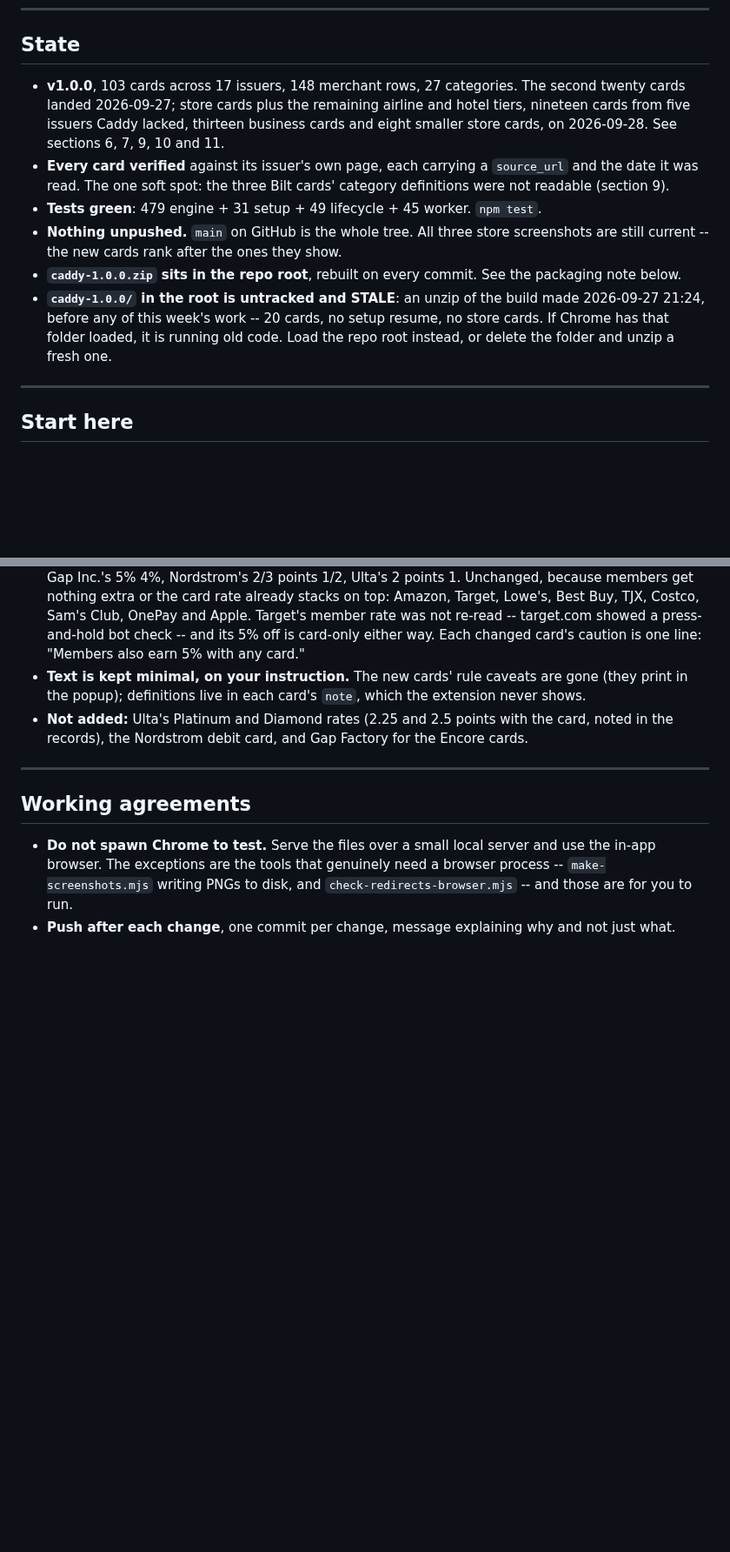
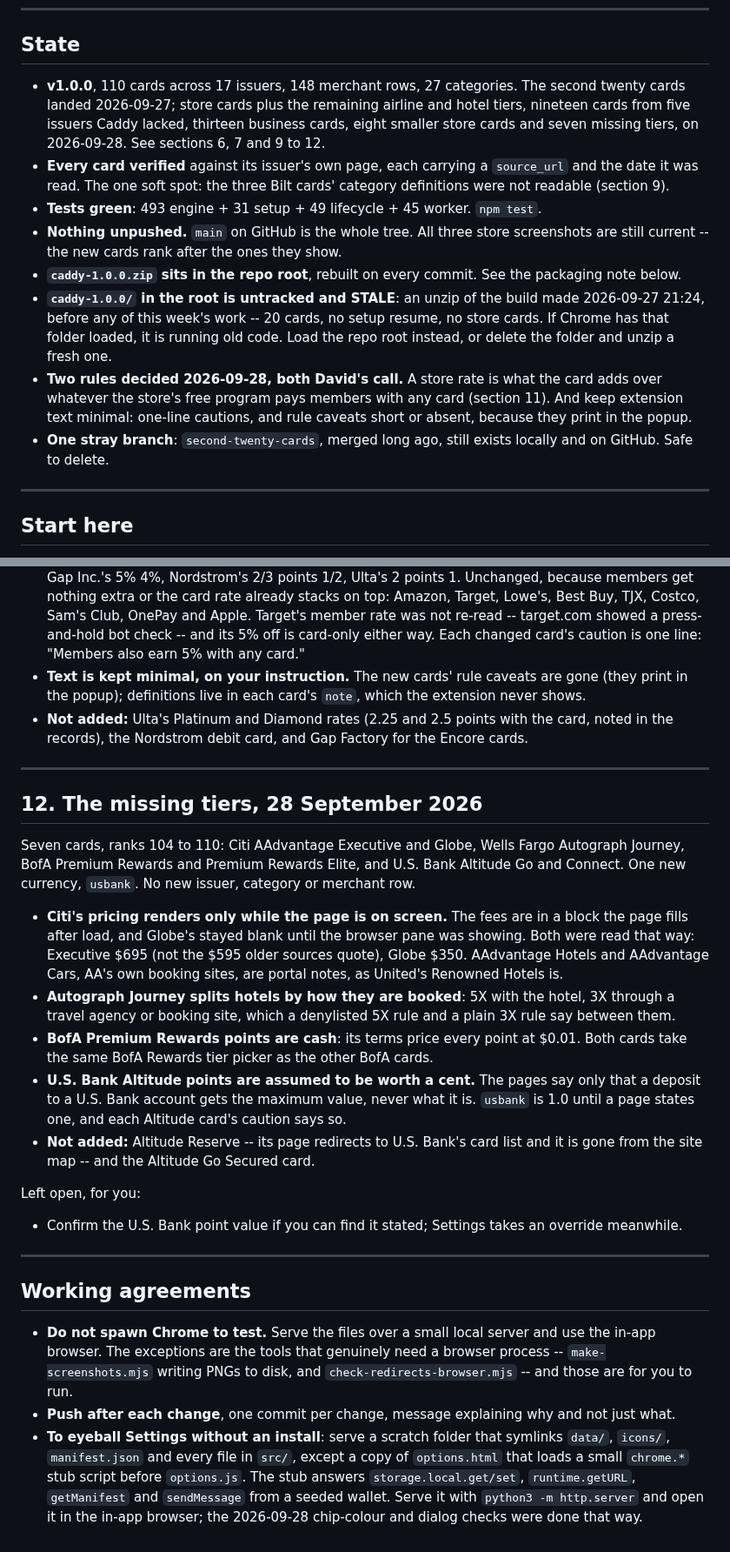
Before and after one commit to davidx7217/caddy, a Markdown page: HANDOFF.md, 2 parts joined by grey strips. Shown at 87% size. Rendered like a GitHub page; blank space fills up the shorter version.

```diff
--- a/HANDOFF.md
+++ b/HANDOFF.md
@@ -9,15 +9,15 @@ works and why; this file is only the state of play.
 
 ## State
 
-- **v1.0.0**, 103 cards across 17 issuers, 148 merchant rows, 27 categories.
+- **v1.0.0**, 110 cards across 17 issuers, 148 merchant rows, 27 categories.
   The second twenty cards landed 2026-09-27; store cards plus the remaining
   airline and hotel tiers, nineteen cards from five issuers Caddy lacked,
-  thirteen business cards and eight smaller store cards, on 2026-09-28. See
-  sections 6, 7, 9, 10 and 11.
+  thirteen business cards, eight smaller store cards and seven missing tiers,
+  on 2026-09-28. See sections 6, 7 and 9 to 12.
 - **Every card verified** against its issuer's own page, each carrying a
   `source_url` and the date it was read. The one soft spot: the three Bilt cards'
   category definitions were not readable (section 9).
-- **Tests green**: 479 engine + 31 setup + 49 lifecycle + 45 worker. `npm test`.
+- **Tests green**: 493 engine + 31 setup + 49 lifecycle + 45 worker. `npm test`.
 - **Nothing unpushed.** `main` on GitHub is the whole tree. All three store
   screenshots are still current -- the new cards rank after the ones they show.
 - **`caddy-1.0.0.zip` sits in the repo root**, rebuilt on every commit. See the
@@ -26,6 +26,12 @@ works and why; this file is only the state of play.
   made 2026-09-27 21:24, before any of this week's work -- 20 cards, no setup
   resume, no store cards. If Chrome has that folder loaded, it is running old
   code. Load the repo root instead, or delete the folder and unzip a fresh one.
+- **Two rules decided 2026-09-28, both David's call.** A store rate is what the
+  card adds over whatever the store's free program pays members with any card
+  (section 11). And keep extension text minimal: one-line cautions, and rule
+  caveats short or absent, because they print in the popup.
+- **One stray branch**: `second-twenty-cards`, merged long ago, still exists
+  locally and on GitHub. Safe to delete.
 
 ---
 
@@ -472,6 +493,36 @@ confirmed by the HTTP sweep.
 
 ---
 
+## 12. The missing tiers, 28 September 2026
+
+Seven cards, ranks 104 to 110: Citi AAdvantage Executive and Globe, Wells Fargo
+Autograph Journey, BofA Premium Rewards and Premium Rewards Elite, and U.S. Bank
+Altitude Go and Connect. One new currency, `usbank`. No new issuer, category or
+merchant row.
+
+- **Citi's pricing renders only while the page is on screen.** The fees are in
+  a block the page fills after load, and Globe's stayed blank until the browser pane
+  was showing. Both were read that way: Executive $695 (not the $595 older sources
+  quote), Globe $350. AAdvantage Hotels and AAdvantage Cars, AA's own booking sites,
+  are portal notes, as United's Renowned Hotels is.
+- **Autograph Journey splits hotels by how they are booked**: 5X with the hotel, 3X
+  through a travel agency or booking site, which a denylisted 5X rule and a plain 3X
+  rule say between them.
+- **BofA Premium Rewards points are cash**: its terms price every point at $0.01.
+  Both cards take the same BofA Rewards tier picker as the other BofA cards.
+- **U.S. Bank Altitude points are assumed to be worth a cent.** The pages say only
+  that a deposit to a U.S. Bank account gets the maximum value, never what it is.
+  `usbank` is 1.0 until a page states one, and each Altitude card's caution says so.
+- **Not added:** Altitude Reserve -- its page redirects to U.S. Bank's card list and it
+  is gone from the site map -- and the Altitude Go Secured card.
+
+Left open, for you:
+
+- Confirm the U.S. Bank point value if you can find it stated; Settings takes an
+  override meanwhile.
+
+---
+
 ## Working agreements
 
 - **Do not spawn Chrome to test.** Serve the files over a small local server and
@@ -480,3 +531,10 @@ confirmed by the HTTP sweep.
   `check-redirects-browser.mjs` -- and those are for you to run.
 - **Push after each change**, one commit per change, message explaining why and
   not just what.
+- **To eyeball Settings without an install**: serve a scratch folder that
+  symlinks `data/`, `icons/`, `manifest.json` and every file in `src/`, except a
+  copy of `options.html` that loads a small `chrome.*` stub script before
+  `options.js`. The stub answers `storage.local.get/set`, `runtime.getURL`,
+  `getManifest` and `sendMessage` from a seeded wallet. Serve it with
+  `python3 -m http.server` and open it in the in-app browser; the 2026-09-28
+  chip-colour and dialog checks were done that way.
```
Also changed, not shown: other parts of HANDOFF.md (+23 -8 lines).
